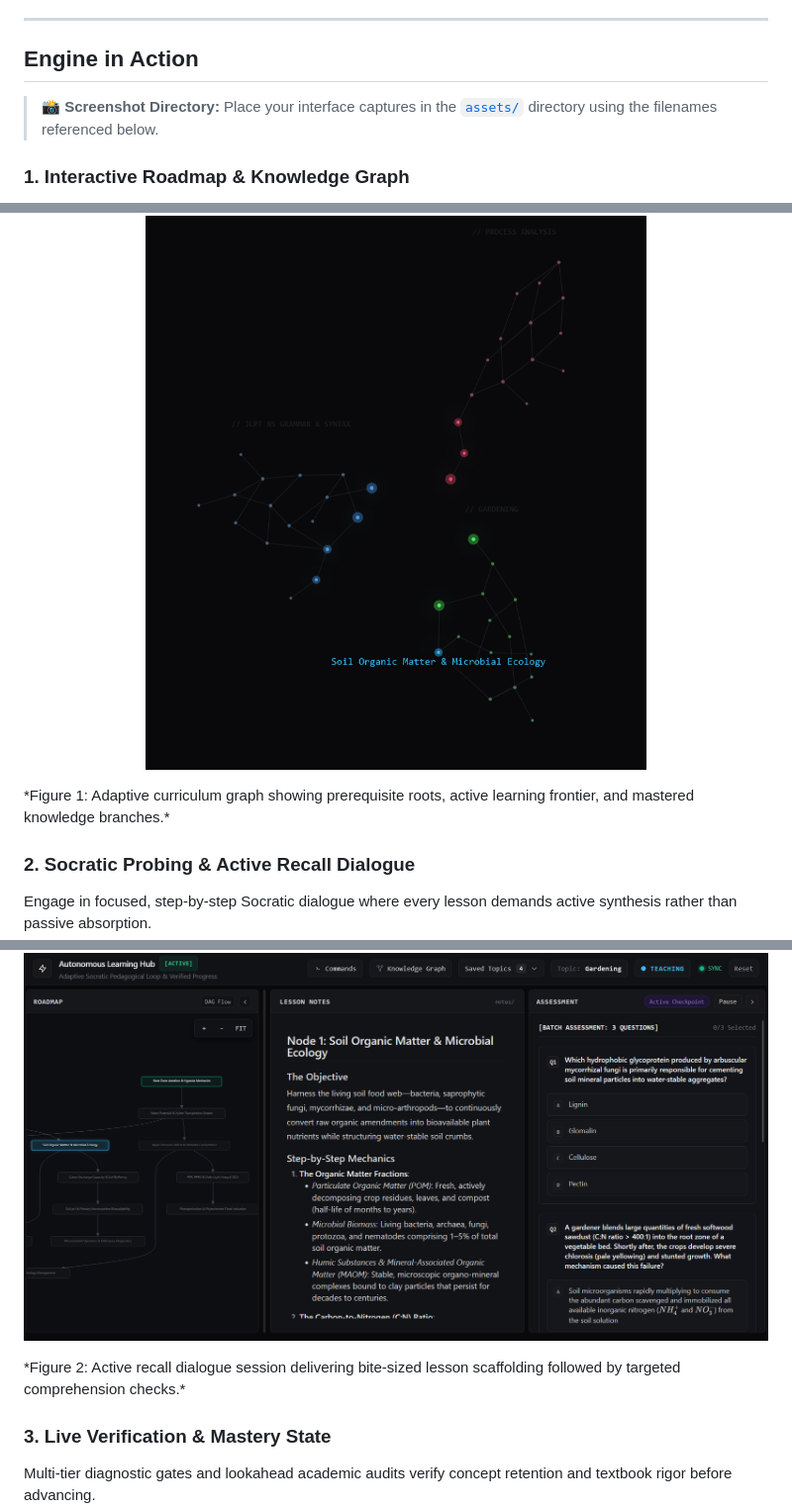
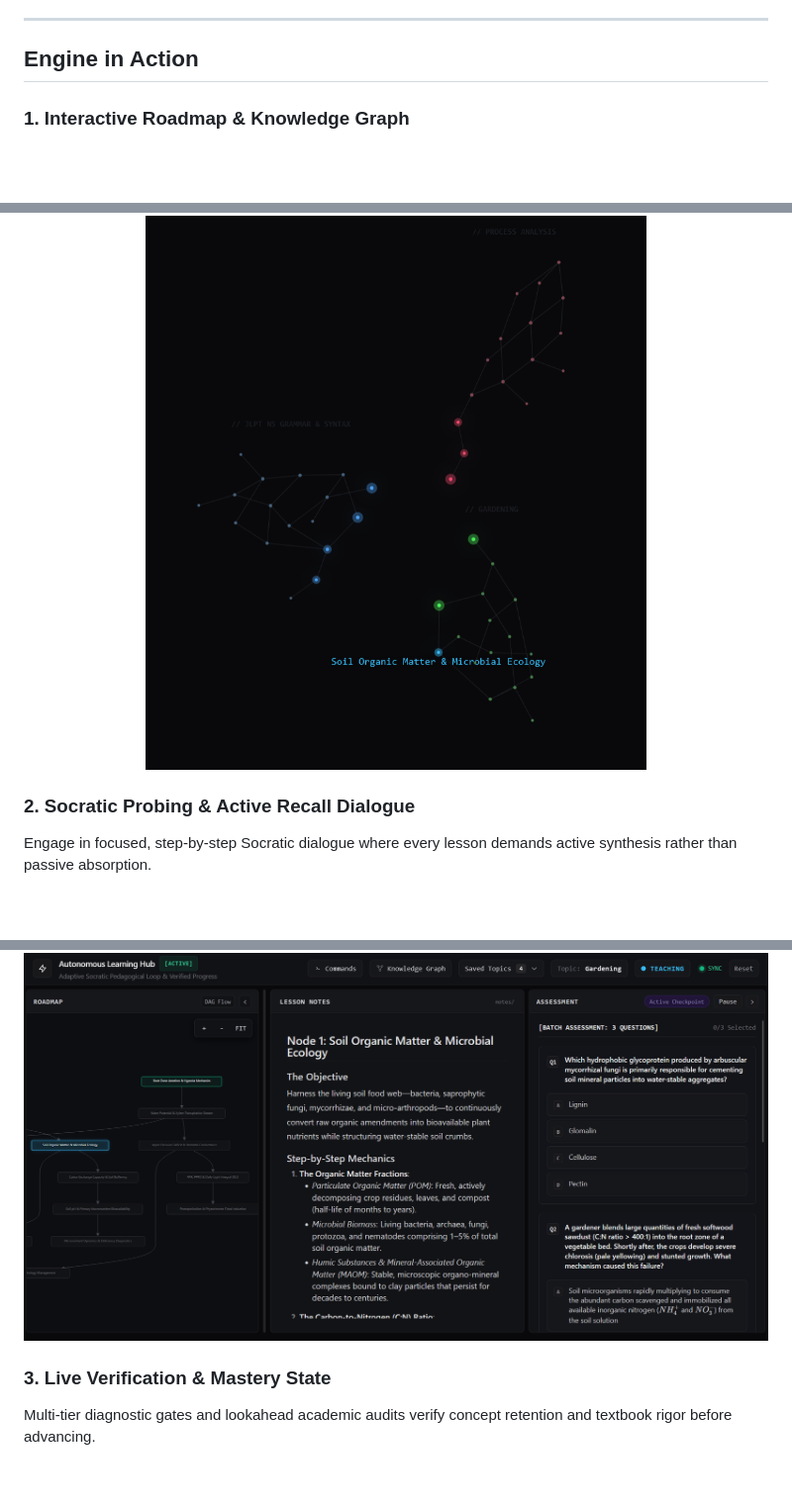
Before and after one commit to DownMD/socratic-hub, a Markdown page: README.md, 3 parts joined by grey strips. Shown at 99% size. Drawn GitHub-style; blank space fills up the shorter version.

Commit message:
docs: remove placeholder directory callout and image caption footers

```diff
--- a/README.md
+++ b/README.md
@@ -28,21 +28,17 @@ Learners cannot simply skim or skip ahead: mastery must be demonstrated through
 
 ## Engine in Action
 
-> 📸 **Screenshot Directory:** Place your interface captures in the [`assets/`](assets/) directory using the filenames referenced below.
-
 ### 1. Interactive Roadmap & Knowledge Graph
 Visualize topological dependencies, completed milestones, and pending concept tracks in real time via Mermaid DAGs and the interactive 2D Knowledge Cosmos.
 <p align="center">
   <img src="assets/roadmap-preview.png" alt="Curriculum Traversal & Roadmap" width="850">
 </p>
-*Figure 1: Adaptive curriculum graph showing prerequisite roots, active learning frontier, and mastered knowledge branches.*
 
 ### 2. Socratic Probing & Active Recall Dialogue
 Engage in focused, step-by-step Socratic dialogue where every lesson demands active synthesis rather than passive absorption.
 <p align="center">
   <img src="assets/socratic-session.png" alt="Active Recall Dialogue Session" width="850">
 </p>
-*Figure 2: Active recall dialogue session delivering bite-sized lesson scaffolding followed by targeted comprehension checks.*
 
 ### 3. Live Verification & Mastery State
 Multi-tier diagnostic gates and lookahead academic audits verify concept retention and textbook rigor before advancing.
```
Also changed, not shown: other parts of README.md (+0 -1 lines).
